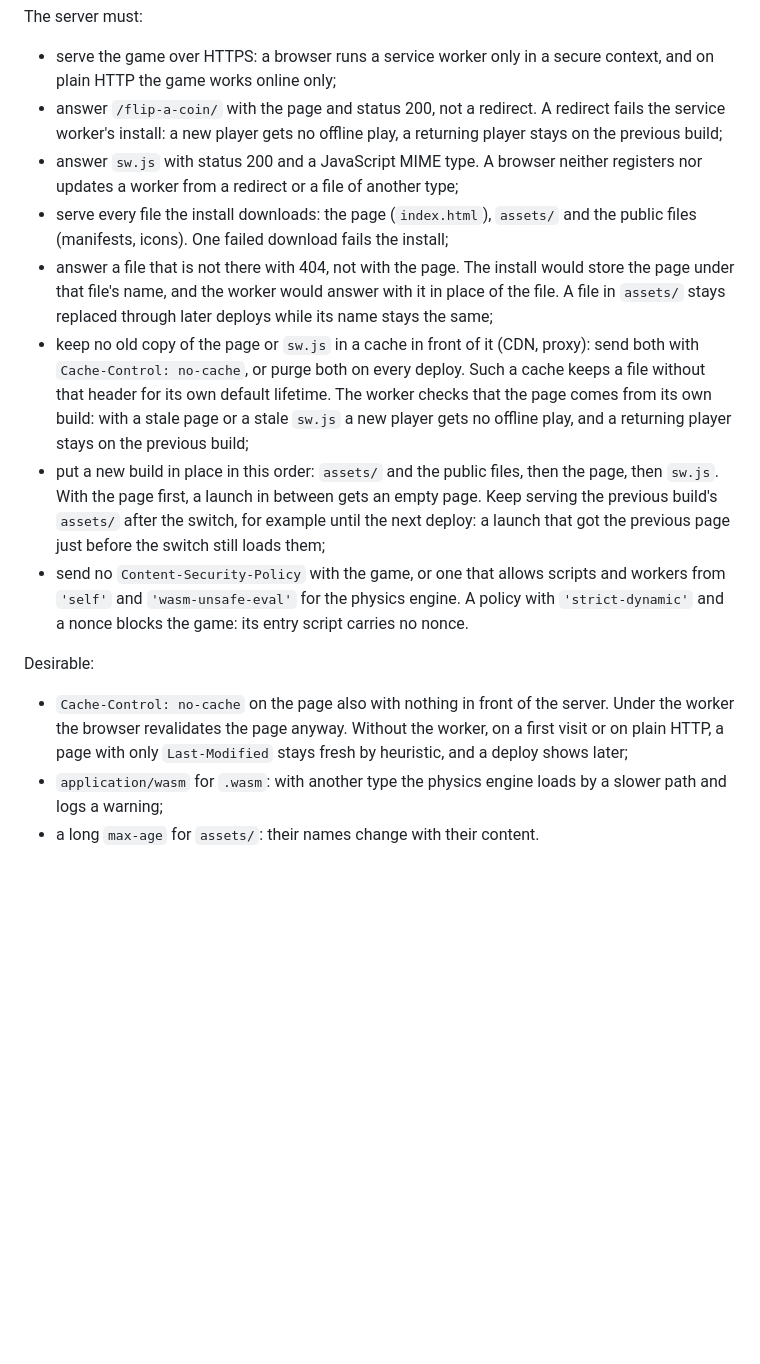
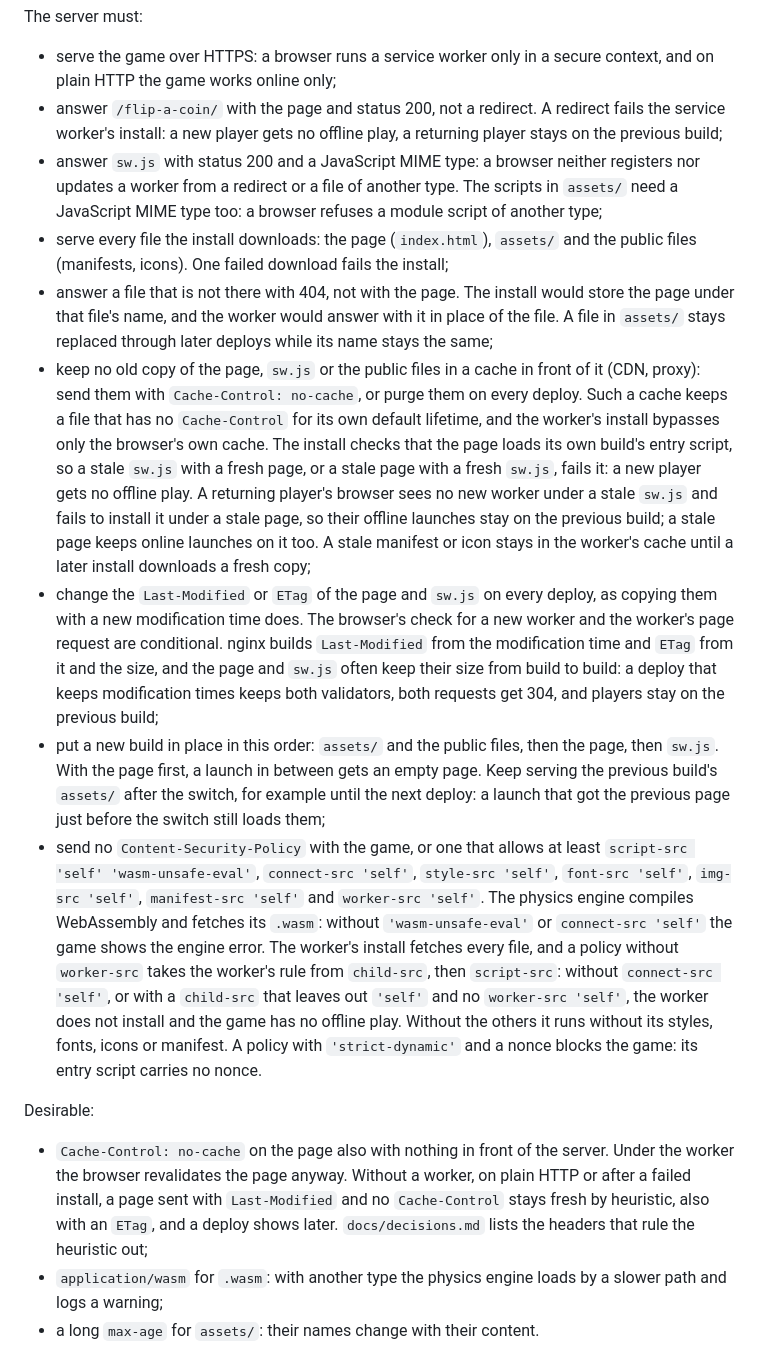
Before and after one commit to DmitryChuhnin/Flip-a-coin, a Markdown page: README.md, the part around the change. GitHub-like rendering; blank space fills up the shorter version.

Commit message:
docs(deploy): complete the server rules for caches, validators, types and CSP
A cache in front of the server can also keep a stale manifest or icon,
which the worker's install, bypassing only the browser's own cache, then
stores until an install gets a fresh copy. nginx builds Last-Modified
from the modification time and ETag from it and the size; the page and
sw.js often keep their size, so a deploy that keeps modification times
gets 304 for changed files. Module scripts in assets/ need a JavaScript
type, like sw.js. The CSP list was checked against the built game under
default-src 'none': without connect-src the engine's wasm fetch and the
worker's install fail, and the old wording allowed such a policy. A
policy without worker-src takes the worker's rule from child-src, so
worker-src 'self' is now on the list.

A stale sw.js was said to keep a returning player on the previous
build; online the old worker takes the new page from the network, so
only offline launches stay on it. Without a worker the heuristic
matters on plain HTTP or after a failed install, not on a first visit,
where the HTTP cache is empty. The decisions said the previous build's
files are gone from the server after a deploy, while the README asks to
keep them for a while. The Expires rule is dated to the Chromium source
it was read from.

```diff
--- a/README.md
+++ b/README.md
@@ -38,31 +38,51 @@ The server must:
 - answer `/flip-a-coin/` with the page and status 200, not a redirect. A redirect fails the
   service worker's install: a new player gets no offline play, a returning player stays on the
   previous build;
-- answer `sw.js` with status 200 and a JavaScript MIME type. A browser neither registers nor
-  updates a worker from a redirect or a file of another type;
+- answer `sw.js` with status 200 and a JavaScript MIME type: a browser neither registers nor
+  updates a worker from a redirect or a file of another type. The scripts in `assets/` need a
+  JavaScript MIME type too: a browser refuses a module script of another type;
 - serve every file the install downloads: the page (`index.html`), `assets/` and the public
   files (manifests, icons). One failed download fails the install;
 - answer a file that is not there with 404, not with the page. The install would store the page
   under that file's name, and the worker would answer with it in place of the file. A file in
   `assets/` stays replaced through later deploys while its name stays the same;
-- keep no old copy of the page or `sw.js` in a cache in front of it (CDN, proxy): send both with
-  `Cache-Control: no-cache`, or purge both on every deploy. Such a cache keeps a file without
-  that header for its own default lifetime. The worker checks that the page comes from its own
-  build: with a stale page or a stale `sw.js` a new player gets no offline play, and a returning
-  player stays on the previous build;
+- keep no old copy of the page, `sw.js` or the public files in a cache in front of it (CDN,
+  proxy): send them with `Cache-Control: no-cache`, or purge them on every deploy. Such a cache
+  keeps a file that has no `Cache-Control` for its own default lifetime, and the worker's install
+  bypasses only the browser's own cache. The install checks that the page loads its own build's
+  entry script, so a stale `sw.js` with a fresh page, or a stale page with a fresh `sw.js`, fails
+  it: a new player gets no offline play. A returning player's browser sees no new worker under a
+  stale `sw.js` and fails to install it under a stale page, so their offline launches stay on the
+  previous build; a stale page keeps online launches on it too. A stale manifest or icon stays in
+  the worker's cache until a later install downloads a fresh copy;
+- change the `Last-Modified` or `ETag` of the page and `sw.js` on every deploy, as copying them
+  with a new modification time does. The browser's check for a new worker and the worker's page
+  request are conditional. nginx builds `Last-Modified` from the modification time and `ETag` from
+  it and the size, and the page and `sw.js` often keep their size from build to build: a deploy
+  that keeps modification times keeps both validators, both requests get 304, and players stay on
+  the previous build;
 - put a new build in place in this order: `assets/` and the public files, then the page, then
   `sw.js`. With the page first, a launch in between gets an empty page. Keep serving the
   previous build's `assets/` after the switch, for example until the next deploy: a launch that
   got the previous page just before the switch still loads them;
-- send no `Content-Security-Policy` with the game, or one that allows scripts and workers from
-  `'self'` and `'wasm-unsafe-eval'` for the physics engine. A policy with `'strict-dynamic'` and a
-  nonce blocks the game: its entry script carries no nonce.
+- send no `Content-Security-Policy` with the game, or one that allows at least
+  `script-src 'self' 'wasm-unsafe-eval'`, `connect-src 'self'`, `style-src 'self'`,
+  `font-src 'self'`, `img-src 'self'`, `manifest-src 'self'` and `worker-src 'self'`. The
+  physics engine compiles WebAssembly and fetches its `.wasm`: without `'wasm-unsafe-eval'` or
+  `connect-src 'self'` the game shows the engine error. The worker's install fetches every file,
+  and a policy without `worker-src` takes the worker's rule from `child-src`, then `script-src`:
+  without `connect-src 'self'`, or with a `child-src` that leaves out `'self'` and no
+  `worker-src 'self'`, the worker does not install and the game has no offline play.
+  Without the others it runs without its styles, fonts, icons or manifest. A policy with
+  `'strict-dynamic'` and a nonce blocks the game: its entry script carries no nonce.
 
 Desirable:
 
 - `Cache-Control: no-cache` on the page also with nothing in front of the server. Under the
-  worker the browser revalidates the page anyway. Without the worker, on a first visit or on
-  plain HTTP, a page with only `Last-Modified` stays fresh by heuristic, and a deploy shows later;
+  worker the browser revalidates the page anyway. Without a worker, on plain HTTP or after a
+  failed install, a page sent with `Last-Modified` and no `Cache-Control` stays fresh by
+  heuristic, also with an `ETag`, and a deploy shows later. `docs/decisions.md` lists the headers
+  that rule the heuristic out;
 - `application/wasm` for `.wasm`: with another type the physics engine loads by a slower path and
   logs a warning;
 - a long `max-age` for `assets/`: their names change with their content.
```
Also changed, not shown: docs/decisions.md (+13 -10 lines).
